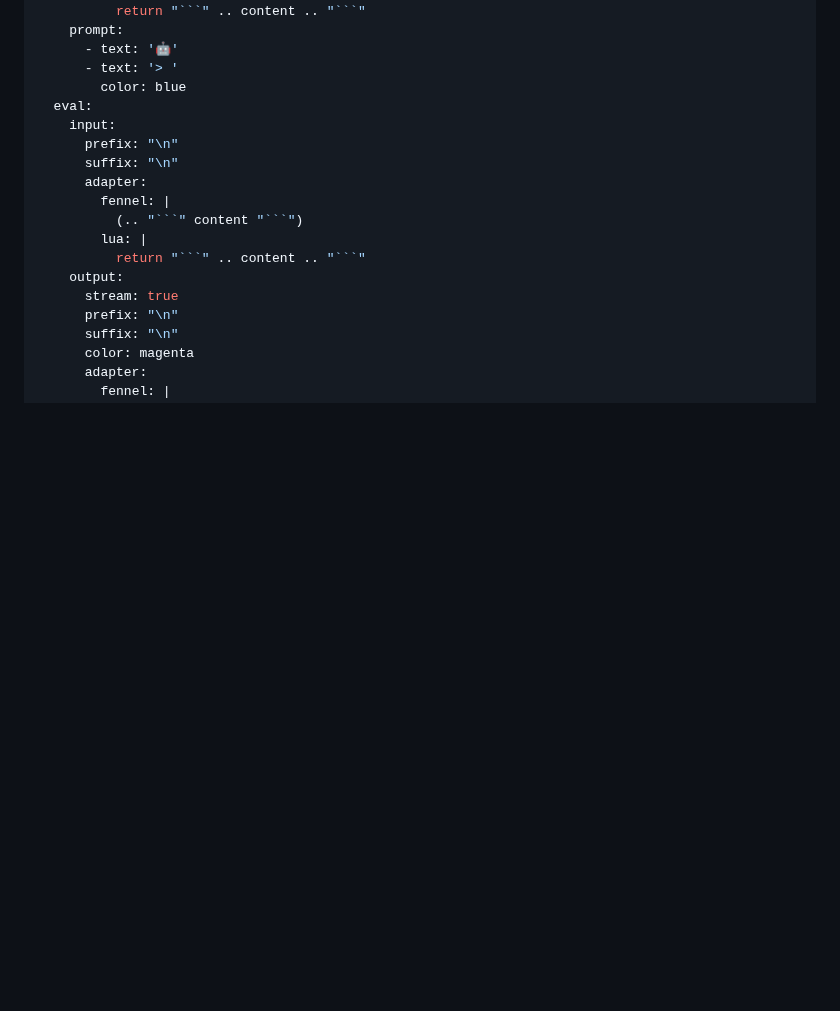
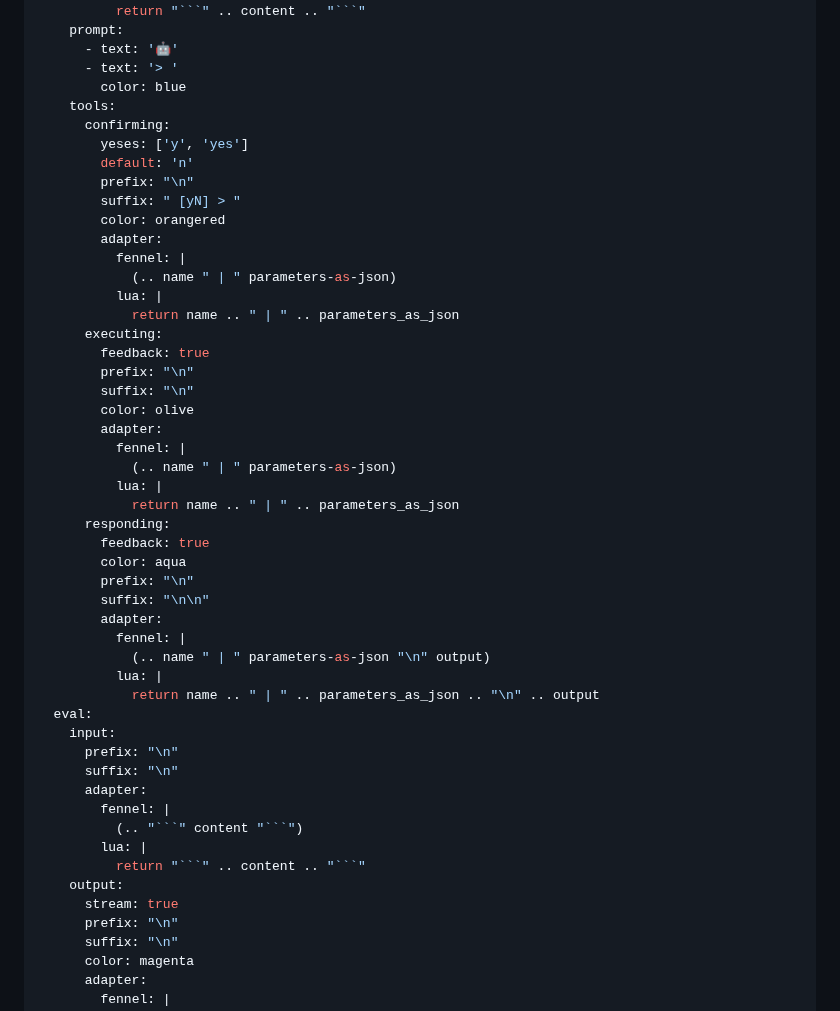
Before and after one commit to icebaker/nano-bots-spec, a Markdown page: docs/README.md, the part around one of its changes. Rendered like a GitHub page; blank space fills up the shorter version.

```diff
--- a/docs/README.md
+++ b/docs/README.md
@@ -1164,6 +1198,38 @@ interfaces:
       - text: '🤖'
       - text: '> '
         color: blue
+    tools:
+      confirming:
+        yeses: ['y', 'yes']
+        default: 'n'
+        prefix: "\n"
+        suffix: " [yN] > "
+        color: orangered
+        adapter:
+          fennel: |
+            (.. name " | " parameters-as-json)
+          lua: |
+            return name .. " | " .. parameters_as_json
+      executing:
+        feedback: true
+        prefix: "\n"
+        suffix: "\n"
+        color: olive
+        adapter:
+          fennel: |
+            (.. name " | " parameters-as-json)
+          lua: |
+            return name .. " | " .. parameters_as_json
+      responding:
+        feedback: true
+        color: aqua
+        prefix: "\n"
+        suffix: "\n\n"
+        adapter:
+          fennel: |
+            (.. name " | " parameters-as-json "\n" output)
+          lua: |
+            return name .. " | " .. parameters_as_json .. "\n" .. output
   eval:
     input:
       prefix: "\n"
```
Also changed, not shown: other parts of docs/README.md (+91 -1 lines).
